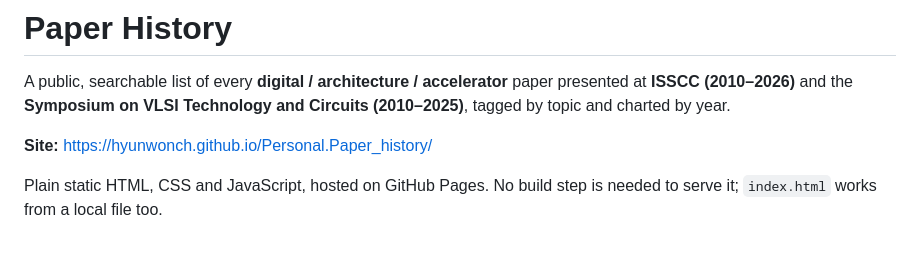
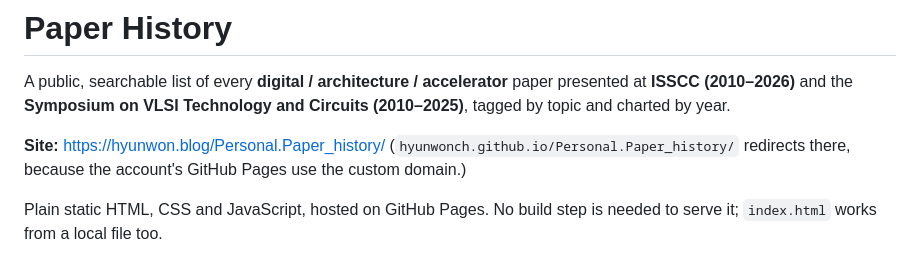
Before and after one commit to hyunwonch/Personal.Paper_history, a Markdown page: README.md, the part around the change. GitHub-like rendering.

Commit message:
README: point at the custom-domain Pages URL
Co-Authored-By: Claude Fable 5.1 <noreply@anthropic.com>
Claude-Session: https://claude.ai/code/session_013zzF2APJjxygMuCHX3LRSM

```diff
--- a/README.md
+++ b/README.md
@@ -4,7 +4,9 @@ A public, searchable list of every **digital / architecture / accelerator** pape
 presented at **ISSCC (2010–2026)** and the **Symposium on VLSI Technology and
 Circuits (2010–2025)**, tagged by topic and charted by year.
 
-**Site:** https://hyunwonch.github.io/Personal.Paper_history/
+**Site:** https://hyunwon.blog/Personal.Paper_history/
+(`hyunwonch.github.io/Personal.Paper_history/` redirects there, because the
+account's GitHub Pages use the custom domain.)
 
 Plain static HTML, CSS and JavaScript, hosted on GitHub Pages. No build step
 is needed to serve it; `index.html` works from a local file too.
```
